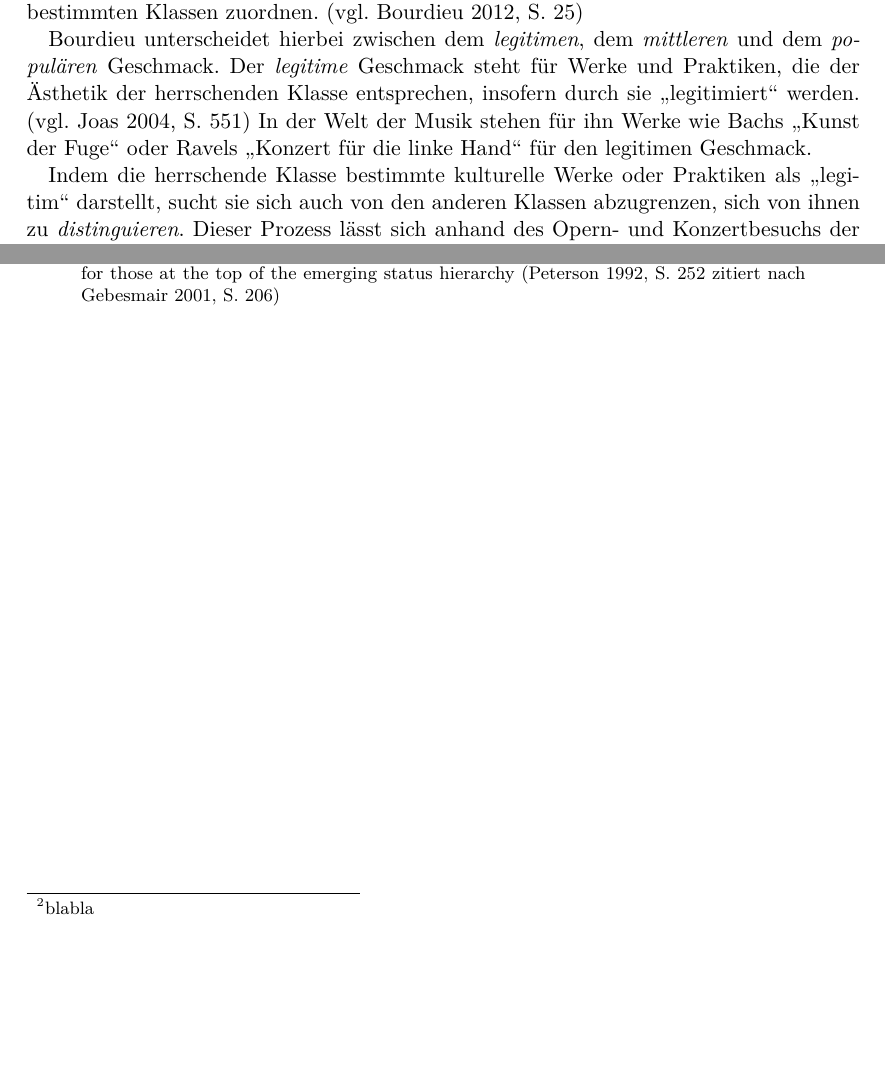
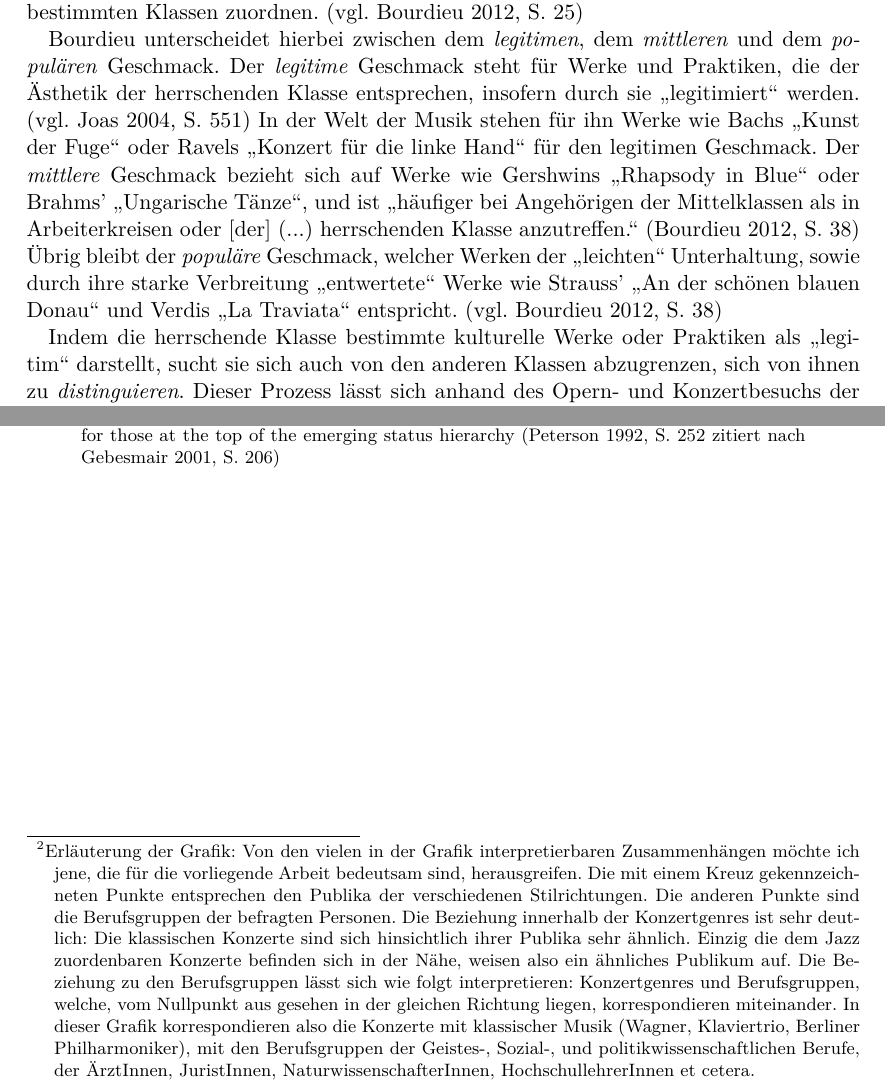
Before and after one commit to tklebel/classicpublic, a LaTeX book (Tex/main.tex): two parts of pages 13 and 17 of 19, joined at a grey line, cut so that both start at the same text, the shorter picture padded with empty space. Compiled offline with pdfLaTeX.

Commit message:
add explanations for figures, elaborate middle and popular taste

```diff
--- a/Tex/main.tex
+++ b/Tex/main.tex
@@ -326,7 +331,7 @@ Bourdieu zufolge sind je nach Klassenzugehörigkeit der Geschmack, und daraus fo
 \section{Geschmack und Distinktion}
 Aus den Ausführungen zum Habitus schon angeklungen sieht Bourdieu eine starke Verbindung zwischen der sozialen Lage und dem Geschmack. Geschmack ist hier nicht nur im engen Sinne des sensuellen Geschmackes bezogen auf Essen und Trinken, sondern im weiteren Sinne zu verstehen. So bezieht er sich explizit auf den Musikgeschmack, den Geschmack für bestimmte bildende KünstlerInnen, insofern also den Geschmack hinsichtlich der Kultur. Auch der Kleidungsstil und die Wohnungseinrichtung lassen sich Bourdieu zufolge bestimmten Berufsgruppen, Bildungsschichten, und damit in der Folge bestimmten Klassen zuordnen. \parencite[vgl.][25]{bourdieu_feinen_2012}
 
-Bourdieu unterscheidet hierbei zwischen dem \emph{legitimen}, dem \emph{mittleren} und dem \emph{populären} Geschmack. Der \emph{legitime} Geschmack steht für Werke und Praktiken, die der Ästhetik der herrschenden Klasse entsprechen, insofern durch sie \enquote{legitimiert} werden. \parencite[vgl.][551]{joas_sozialtheorie:_2004} In der Welt der Musik stehen für ihn Werke wie Bachs \enquote{Kunst der Fuge} oder Ravels \enquote{Konzert für die linke Hand} für den legitimen Geschmack.
+Bourdieu unterscheidet hierbei zwischen dem \emph{legitimen}, dem \emph{mittleren} und dem \emph{populären} Geschmack. Der \emph{legitime} Geschmack steht für Werke und Praktiken, die der Ästhetik der herrschenden Klasse entsprechen, insofern durch sie \enquote{legitimiert} werden. \parencite[vgl.][551]{joas_sozialtheorie:_2004} In der Welt der Musik stehen für ihn Werke wie Bachs \enquote{Kunst der Fuge} oder Ravels \enquote{Konzert für die linke Hand} für den legitimen Geschmack. Der \emph{mittlere} Geschmack bezieht sich auf Werke wie Gershwins \enquote{Rhapsody in Blue} oder Brahms' \enquote{Ungarische Tänze}, und ist \textquote[{\cite[38]{bourdieu_feinen_2012}}]{häufiger bei Angehörigen der Mittelklassen als in Arbeiterkreisen oder [der] (...) herrschenden Klasse anzutreffen.} Übrig bleibt der \emph{populäre} Geschmack, welcher Werken der \enquote{leichten} Unterhaltung, sowie durch ihre starke Verbreitung \enquote{entwertete} Werke wie Strauss' \enquote{An der schönen blauen Donau} und Verdis \enquote{La Traviata} entspricht. \parencite[vgl.][38]{bourdieu_feinen_2012}
 
 Indem die herrschende Klasse bestimmte kulturelle Werke oder Praktiken als \enquote{legitim} darstellt, sucht sie sich auch von den anderen Klassen abzugrenzen, sich von ihnen zu \emph{distinguieren}. Dieser Prozess lässt sich anhand des Opern- und Konzertbesuchs der oberen Schichten im 19. Jahrhundert veranschaulichen.
 
@@ -383,10 +388,12 @@ Die im ersten Teil der Arbeit behandelte Genese des Konzertes scheint sich auch
 \label{ominvores}
 Neben der nach wie vor starken Verankerung der klassischen Musik in der oberen Mittelschicht scheint die Bedeutung der klassischen Musik als Mittel zur Distinktion abzunehmen. \textcite{gebesmair_grundzuge_2001} rezipiert hier vor allem das von \textcite{peterson_understanding_1992} eingeführte Konzept der \enquote{Omnivores}, zu Deutsch: Allesfresser. Während Bourdieu noch stark die Bedeutung des hochkulturellen Geschmacks als \emph{legitimer} Geschmack betont, scheint dieser nicht mehr auszureichen, um als zur herrschenden Klasse zugehörig zu gelten. Größere Bedeutung erlangt ein möglichst breiter Geschmack, der eben nicht, wie bei Bourdieu, in starker Abgrenzung zum populären Geschmack besteht.
 
+% Fußnote für die Grafik
+\footnotetext{Erläuterung der Grafik: Von den vielen in der Grafik interpretierbaren Zusammenhängen möchte ich jene, die für die vorliegende Arbeit bedeutsam sind, herausgreifen. Die mit einem Kreuz gekennzeichneten Punkte entsprechen den Publika der verschiedenen Stilrichtungen. Die anderen Punkte sind die Berufsgruppen der befragten Personen. Die Beziehung innerhalb der Konzertgenres ist sehr deutlich: Die klassischen Konzerte sind sich hinsichtlich ihrer Publika sehr ähnlich. Einzig die dem Jazz zuordenbaren Konzerte befinden sich in der Nähe, weisen also ein ähnliches Publikum auf. Die Beziehung zu den Berufsgruppen lässt sich wie folgt interpretieren: Konzertgenres und Berufsgruppen, welche, vom Nullpunkt aus gesehen in der gleichen Richtung liegen, korrespondieren miteinander. In dieser Grafik korrespondieren also die Konzerte mit klassischer Musik (Wagner, Klaviertrio, Berliner Philharmoniker), mit den Berufsgruppen der Geistes-, Sozial-, und politikwissenschaftlichen Berufe, der ÄrztInnen, JuristInnen, NaturwissenschafterInnen, HochschullehrerInnen et cetera.}
+
+
 \blockquote[{\cite[252]{peterson_understanding_1992} zitiert nach \cite[206]{gebesmair_grundzuge_2001}}]{In effect, elite taste ist no longer defined simply as the expressed appriciation of the high art forms and a corresponding moral disdain of, or patronizing tolerance for, all other aesthetic expressions. (...) Because status is gained by knowing about, and participating in (that ist to say, by consuming) many if not all forms, the term omnivore seems appropriate for those at the top of the emerging status hierarchy}
 
-% Fußnote für die Grafik
-\footnotetext{blabla}
 
 
 % % Begründung für die These, dass Konzert früher stärkere Repräsentationsfuktion hatte...
```
Also changed, not shown: Tex/main.tex (7 more changed lines).
